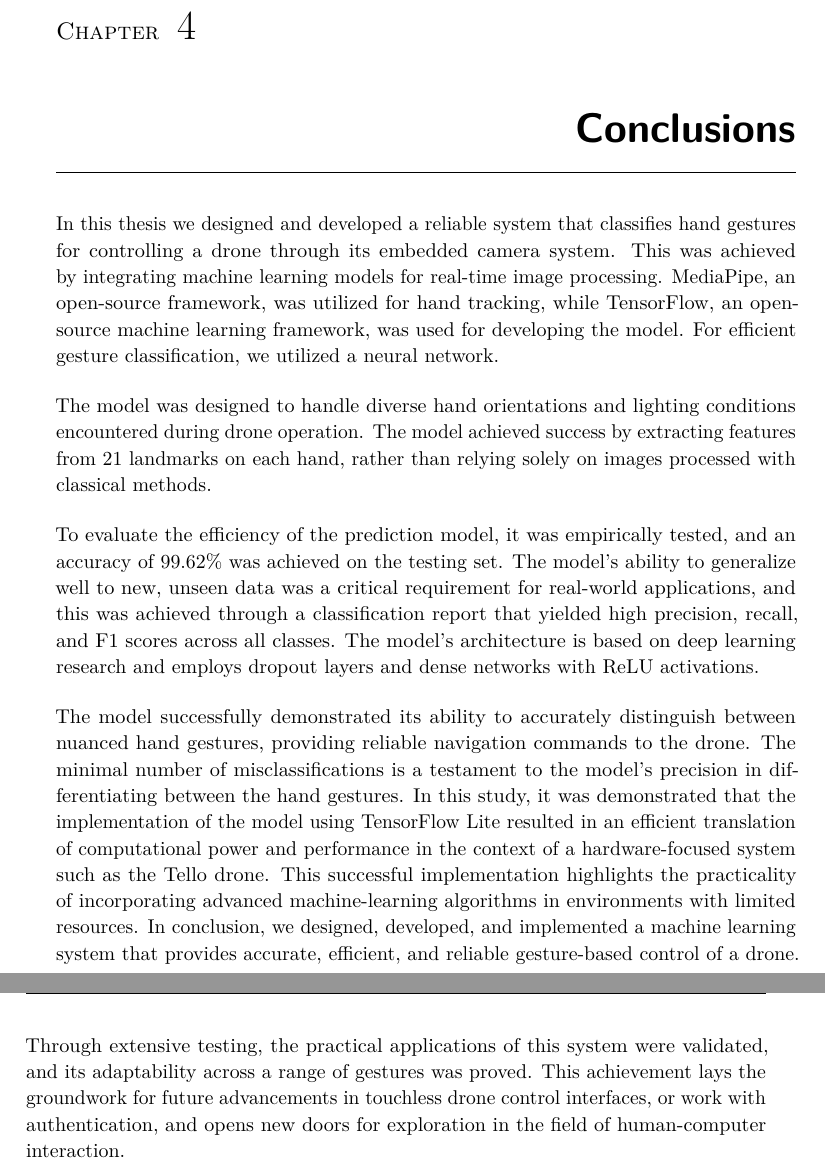
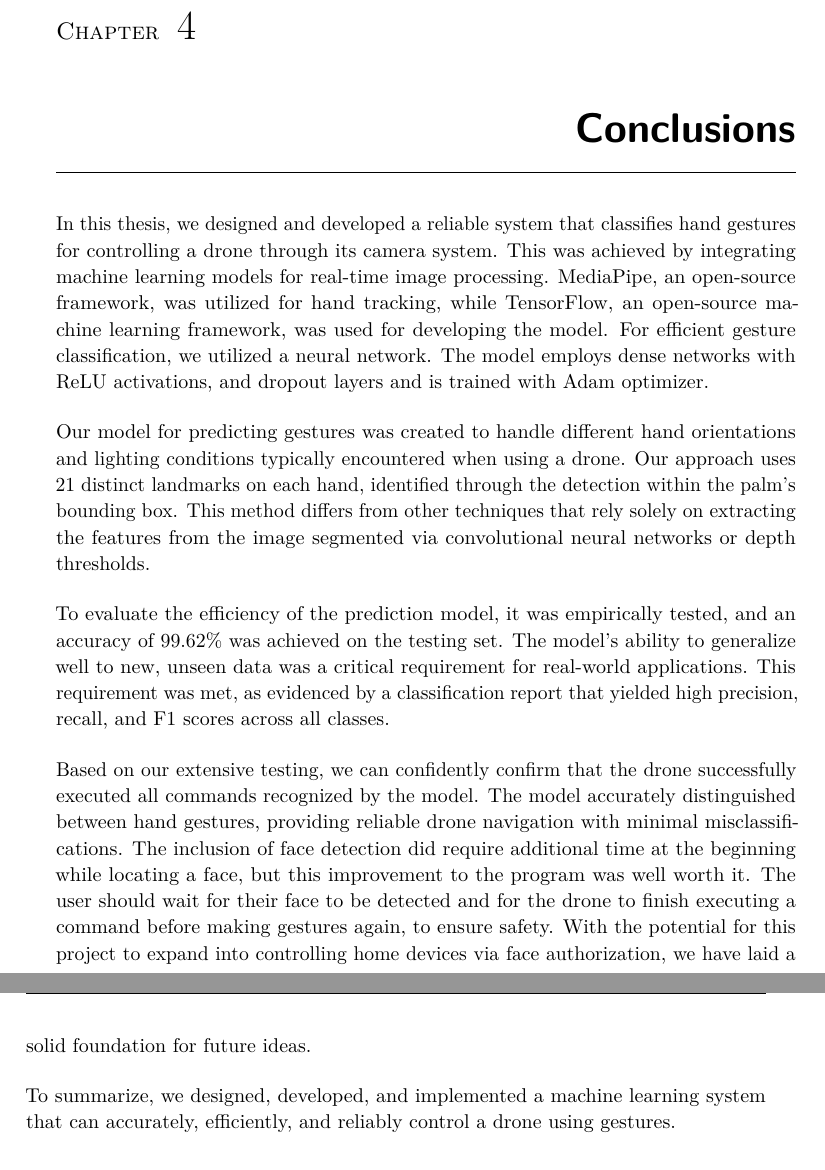
Before and after one commit to heviga/TouchlessDroneNavigationViaHandGestures, a LaTeX thesis (bakalarka_in_progress/main.tex, which reads bakalarka_in_progress/content/conclusions.tex): two parts of pages 54 and 55 of 62, joined at a grey line, cut so that both start at the same text. Compiled offline with pdfLaTeX.

Commit message:
Add files via upload

```diff
--- a/bakalarka_in_progress/content/conclusions.tex
+++ b/bakalarka_in_progress/content/conclusions.tex
@@ -1,16 +1,16 @@
 \chapter{Conclusions}
-In this thesis we designed and developed
- a reliable system that classifies hand gestures for controlling a drone through
- its embedded camera system.
-  This was achieved by~integrating machine learning models for real-time image processing. MediaPipe, an open-source framework, was utilized for hand tracking, while TensorFlow, an open-source machine learning framework, was used for developing the model.
-  For efficient gesture classification, we utilized a neural network.
+In this thesis, we designed and developed
+a reliable system that classifies hand gestures for controlling a drone through its camera system.
+This was achieved by integrating machine learning models for real-time image processing. MediaPipe, an open-source framework, was utilized for hand tracking, while TensorFlow, an open-source machine learning framework, was used for developing the model.
+For efficient gesture classification, we utilized a neural network. The model employs dense networks with ReLU activations, and dropout layers and is trained with Adam optimizer.
 
-   The model was designed to handle diverse hand orientations and lighting conditions encountered during drone operation.
- The model achieved success by extracting features from 21 landmarks on each hand, rather than relying solely on images processed with classical methods.
 
-To evaluate the efficiency of the prediction model, it was empirically tested, and an accuracy of 99.62\% was achieved on the testing set. The model's ability to generalize well to new, unseen data was a critical requirement for real-world applications, and this was achieved through a classification report that yielded high precision, recall, and F1 scores across all classes. The model's architecture is based on deep learning research and employs dropout layers and dense networks with ReLU activations.
+Our model for predicting gestures was created to handle different hand orientations and lighting conditions typically encountered when using a drone. Our approach uses 21 distinct landmarks on each hand, identified through the detection within the palm's bounding box. This method differs from other techniques that rely solely on extracting the features from the image segmented via convolutional neural networks or depth thresholds.
 
-The model successfully demonstrated its ability to accurately distinguish between nuanced hand gestures, providing reliable navigation commands to the drone. The minimal number of misclassifications is a testament to the model's precision in differentiating between the hand gestures.
-In this study, it was demonstrated that the implementation of the model using TensorFlow Lite resulted in an efficient translation of computational power and performance in the context of a hardware-focused system such as the Tello drone. This successful implementation highlights the practicality of incorporating advanced machine-learning algorithms in environments with limited resources.
-In conclusion, we designed, developed, and implemented a machine learning system that provides accurate, efficient, and reliable gesture-based control of a drone.
- Through extensive testing, the practical applications of this system were validated, and its adaptability across a range of gestures was proved. This achievement lays the groundwork for future advancements in touchless drone control interfaces, or work~with authentication, and opens new doors for exploration in the field of human-computer interaction.
+
+To evaluate the efficiency of the prediction model, it was empirically tested, and an accuracy of 99.62\% was achieved on the testing set. The model's ability to generalize well to new, unseen data was a critical requirement for real-world applications. This requirement was met, as evidenced by a classification report that yielded high precision, recall, and F1 scores across all classes.
+
+
+Based on our extensive testing, we can confidently confirm that the drone successfully executed all commands recognized by the model. The model accurately distinguished between hand gestures, providing reliable drone navigation with minimal misclassifications. The inclusion of face detection did require additional time at the beginning while locating a face, but this improvement to the program was well worth it. The user should wait for their face to be detected and for the drone to finish executing a command before making gestures again, to ensure safety.  With the potential for this project to expand into controlling home devices via face authorization, we have laid a solid foundation for future ideas.
+
+To summarize, we designed, developed, and implemented a machine learning system that can accurately, efficiently, and reliably control a drone using gestures.
```
Also changed, not shown: bakalarka_in_progress/content/resume.tex (+1 -1 lines), 2 other files.
